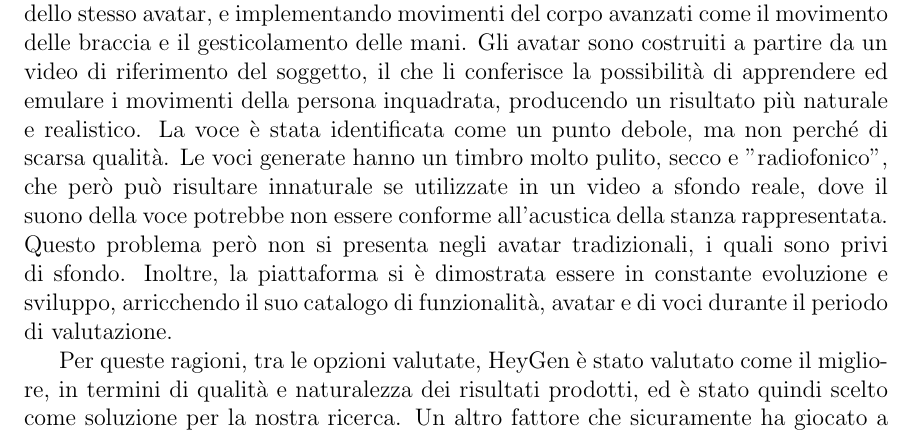
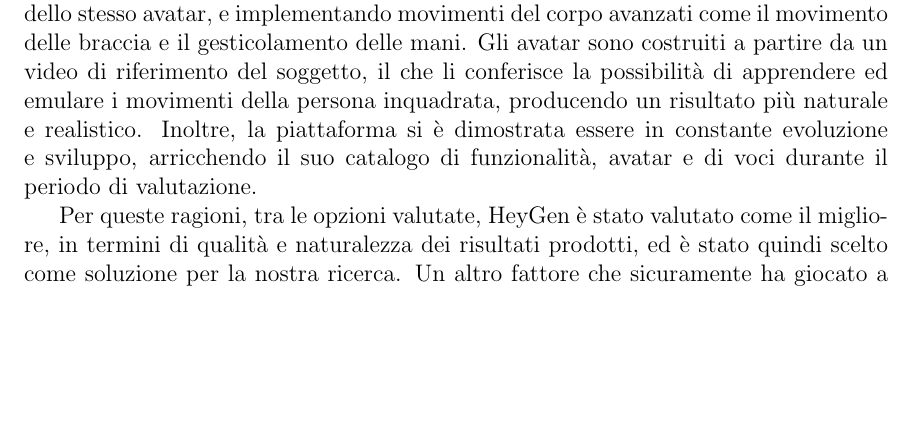
Before and after one commit to cosfederico/Scrittura-tesi, a LaTeX document (Tesi.tex, which reads Chapters/Capitolo1/Capitolo1.tex): part of page 7 of 14, cut so that both start at the same text, the shorter picture padded with empty space. Compiled offline with pdfLaTeX.

Commit message:
valutazione soulzioni removed non-relevant part

```diff
--- a/Chapters/Capitolo1/Capitolo1.tex
+++ b/Chapters/Capitolo1/Capitolo1.tex
@@ -25,7 +25,7 @@ Nonostante questo, tale servizio sembrava un buon candidato per la ricerca, ma
 
 \subsection{HeyGen}
 
-Sin dal primo sguardo, HeyGen.com si è dimostrato essere al di sopra di tutti gli altri, offrendo anche la possibilità di generare video su sfondi reali, angolazioni diverse dello stesso avatar, e implementando movimenti del corpo avanzati come il movimento delle braccia e il gesticolamento delle mani. Gli avatar sono costruiti a partire da un video di riferimento del soggetto, il che li conferisce la possibilità di apprendere ed emulare i movimenti della persona inquadrata, producendo un risultato più naturale e realistico. La voce è stata identificata come un punto debole, ma non perché di scarsa qualità. Le voci generate hanno un timbro molto pulito, secco e "radiofonico", che però può risultare innaturale se utilizzate in un video a sfondo reale, dove il suono della voce potrebbe non essere conforme all'acustica della stanza rappresentata. Questo problema però non si presenta negli avatar tradizionali, i quali sono privi di sfondo. Inoltre, la piattaforma si è dimostrata essere in constante evoluzione e sviluppo, arricchendo il suo catalogo di funzionalità, avatar e di voci durante il periodo di valutazione.
+Sin dal primo sguardo, HeyGen.com si è dimostrato essere al di sopra di tutti gli altri, offrendo anche la possibilità di generare video su sfondi reali, angolazioni diverse dello stesso avatar, e implementando movimenti del corpo avanzati come il movimento delle braccia e il gesticolamento delle mani. Gli avatar sono costruiti a partire da un video di riferimento del soggetto, il che li conferisce la possibilità di apprendere ed emulare i movimenti della persona inquadrata, producendo un risultato più naturale e realistico. Inoltre, la piattaforma si è dimostrata essere in constante evoluzione e sviluppo, arricchendo il suo catalogo di funzionalità, avatar e di voci durante il periodo di valutazione.
 
 Per queste ragioni, tra le opzioni valutate, HeyGen è stato valutato come il migliore, in termini di qualità e naturalezza dei risultati prodotti, ed è stato quindi scelto come soluzione per la nostra ricerca. Un altro fattore che sicuramente ha giocato a suo favore è stato anche il piano offerto, il quale ci ha permesso di generare infiniti video durante il periodo di abbonamento, posto che questi fossero sotto i cinque minuti di durata.
 
```
Also changed, not shown: Tesi.pdf.
